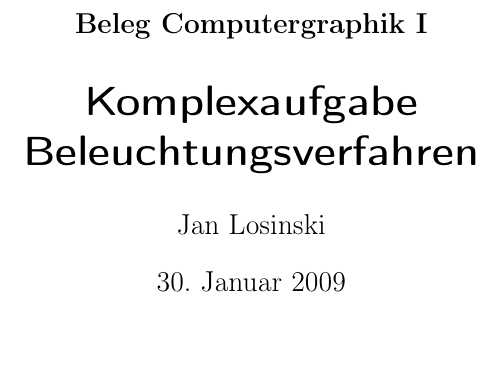
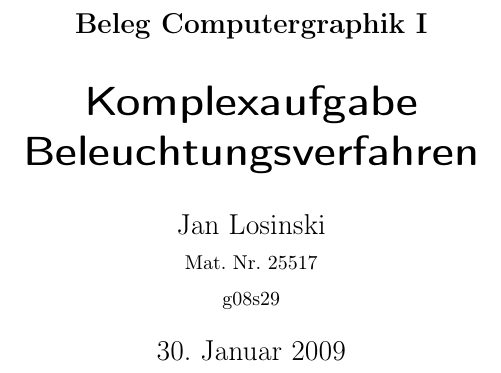
Before and after one commit to janLo/htw-computer-graphics-radiosity, a LaTeX document (doc/usage_doc.tex): part of page 1 of 15, cut so that both start at the same text, the shorter picture padded with empty space. Compiled offline with pdfLaTeX.

Commit message:
cg: doku
git-svn-id: file:///home/jan/tmp/HTW/trunk@233 d6a85330-1cd7-4390-b269-eb986cef6744

```diff
--- a/doc/usage_doc.tex
+++ b/doc/usage_doc.tex
@@ -22,7 +22,9 @@
 \subject{Beleg Computergraphik I}
 \title{Komplexaufgabe\\
 Beleuchtungsverfahren}
-\author{Jan Losinski}
+\author{Jan Losinski\\
+\small{Mat. Nr. 25517}\\
+\small{g08s29}}
 
 \begin{document}
 
```
